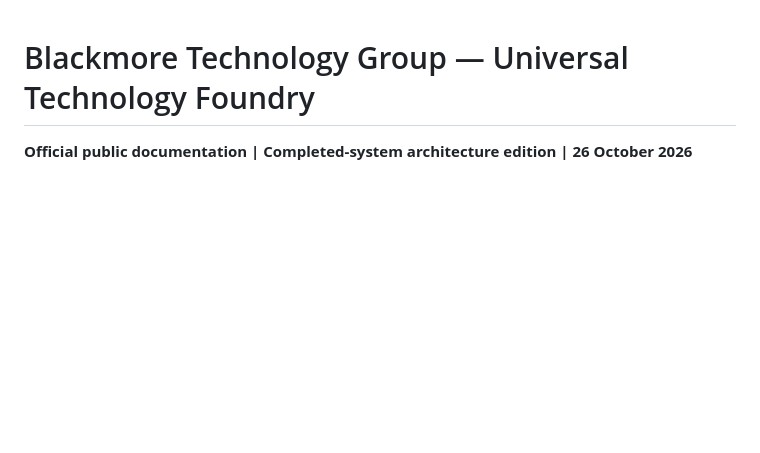
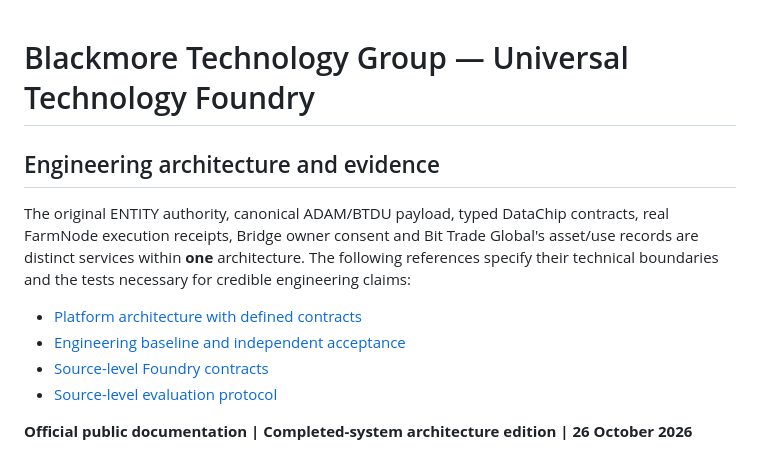
Before and after one commit to blackmore-technology-group/BTG-DOCS, a Markdown page: README.md, the part around the change. GitHub-like rendering; blank space fills up the shorter version.

Commit message:
docs: align BTG-DOCS with unified BTG authority, architecture and evidence

```diff
--- a/README.md
+++ b/README.md
@@ -1,4 +1,14 @@
 # Blackmore Technology Group — Universal Technology Foundry
+
+## Engineering architecture and evidence
+
+The original ENTITY authority, canonical ADAM/BTDU payload, typed DataChip contracts, real FarmNode execution receipts, Bridge owner consent and Bit Trade Global's asset/use records are distinct services within **one** architecture. The following references specify their technical boundaries and the tests necessary for credible engineering claims:
+
+- [Platform architecture with defined contracts](https://www.blackmoretechgroup.com/platform-architecture.html)
+- [Engineering baseline and independent acceptance](https://www.blackmoretechgroup.com/engineering-proof.html)
+- [Source-level Foundry contracts](foundry/architecture-contracts-20261026.md)
+- [Source-level evaluation protocol](foundry/engineering-evidence-20261026.md)
+
 
 **Official public documentation | Completed-system architecture edition | 26 October 2026**
 
```
